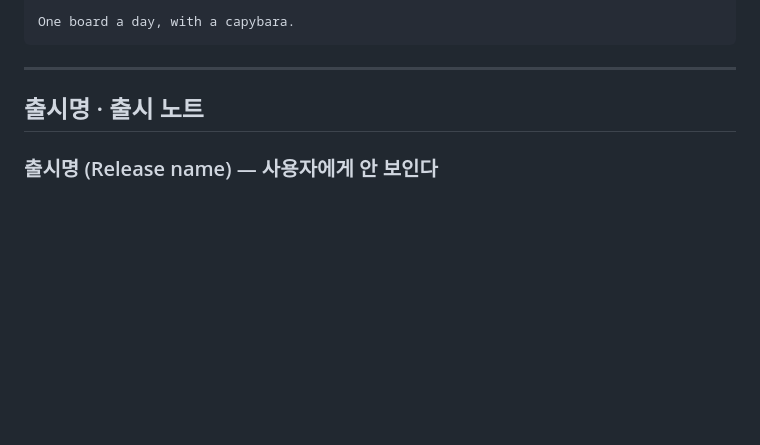
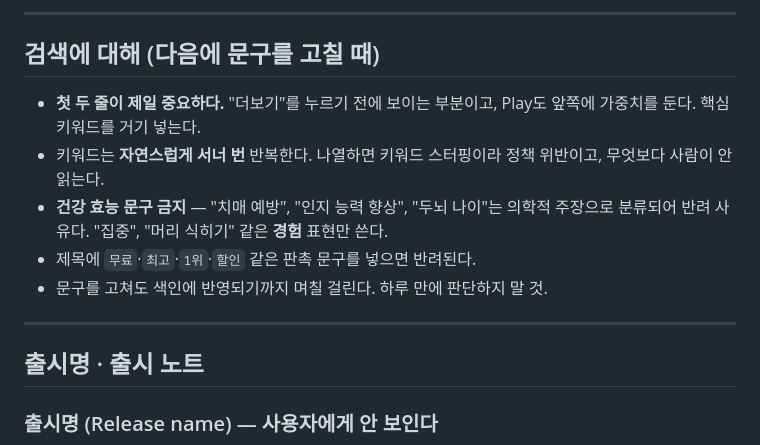
Before and after one commit to xkr119/capydoku, a Markdown page: store/listing.md, the part around one of its changes. Rendered like a GitHub page; blank space fills up the shorter version.

````diff
--- a/store/listing.md
+++ b/store/listing.md
@@ -121,6 +188,17 @@ later ones need you to read the whole grid to place a single tile.
 
-One board a day, with a capybara.
-```
+---
+
+## 검색에 대해 (다음에 문구를 고칠 때)
+
+- **첫 두 줄이 제일 중요하다.** "더보기"를 누르기 전에 보이는 부분이고,
+  Play도 앞쪽에 가중치를 둔다. 핵심 키워드를 거기 넣는다.
+- 키워드는 **자연스럽게 서너 번** 반복한다. 나열하면 키워드 스터핑이라
+  정책 위반이고, 무엇보다 사람이 안 읽는다.
+- **건강 효능 문구 금지** — "치매 예방", "인지 능력 향상", "두뇌 나이"는
+  의학적 주장으로 분류되어 반려 사유다. "집중", "머리 식히기" 같은
+  **경험** 표현만 쓴다.
+- 제목에 `무료`·`최고`·`1위`·`할인` 같은 판촉 문구를 넣으면 반려된다.
+- 문구를 고쳐도 색인에 반영되기까지 며칠 걸린다. 하루 만에 판단하지 말 것.
 
 ---
 
````
Also changed, not shown: other parts of store/listing.md (+119 -52 lines).
